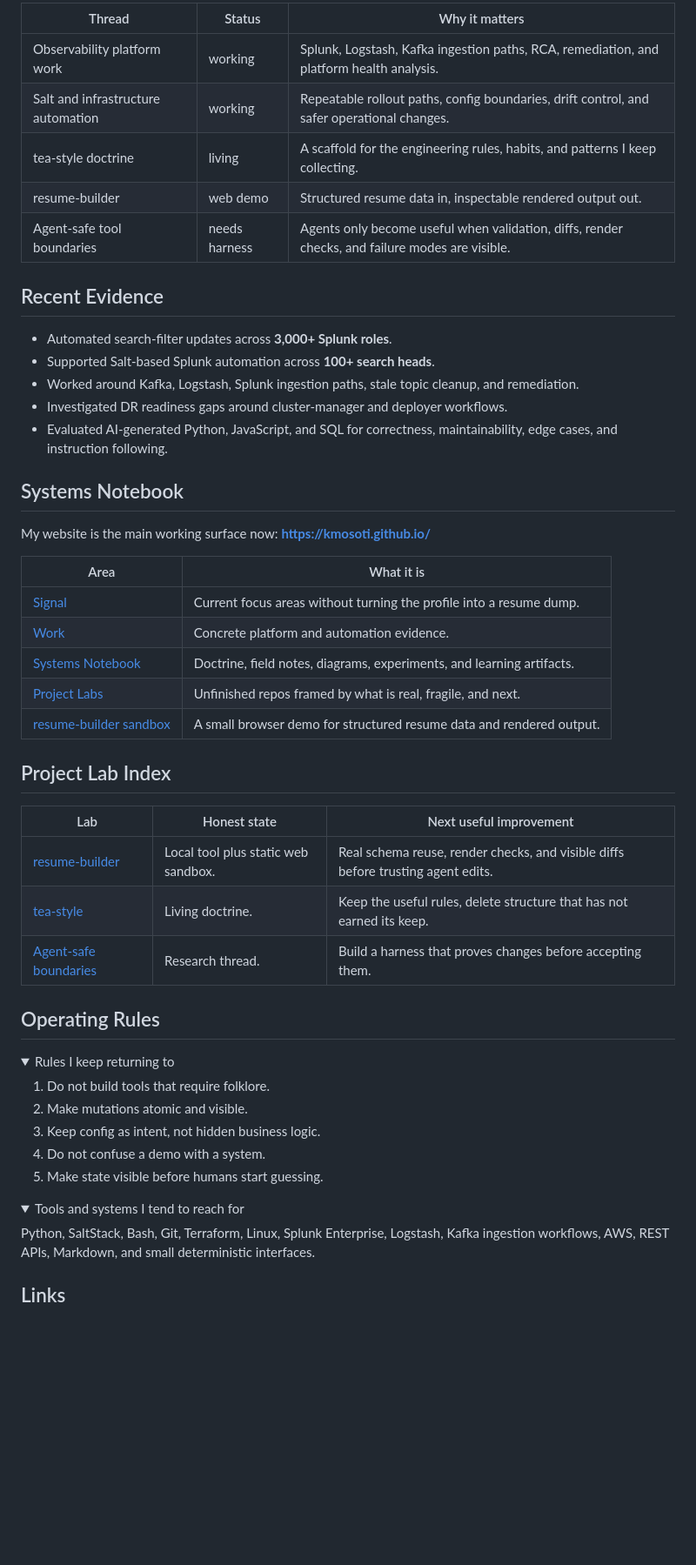
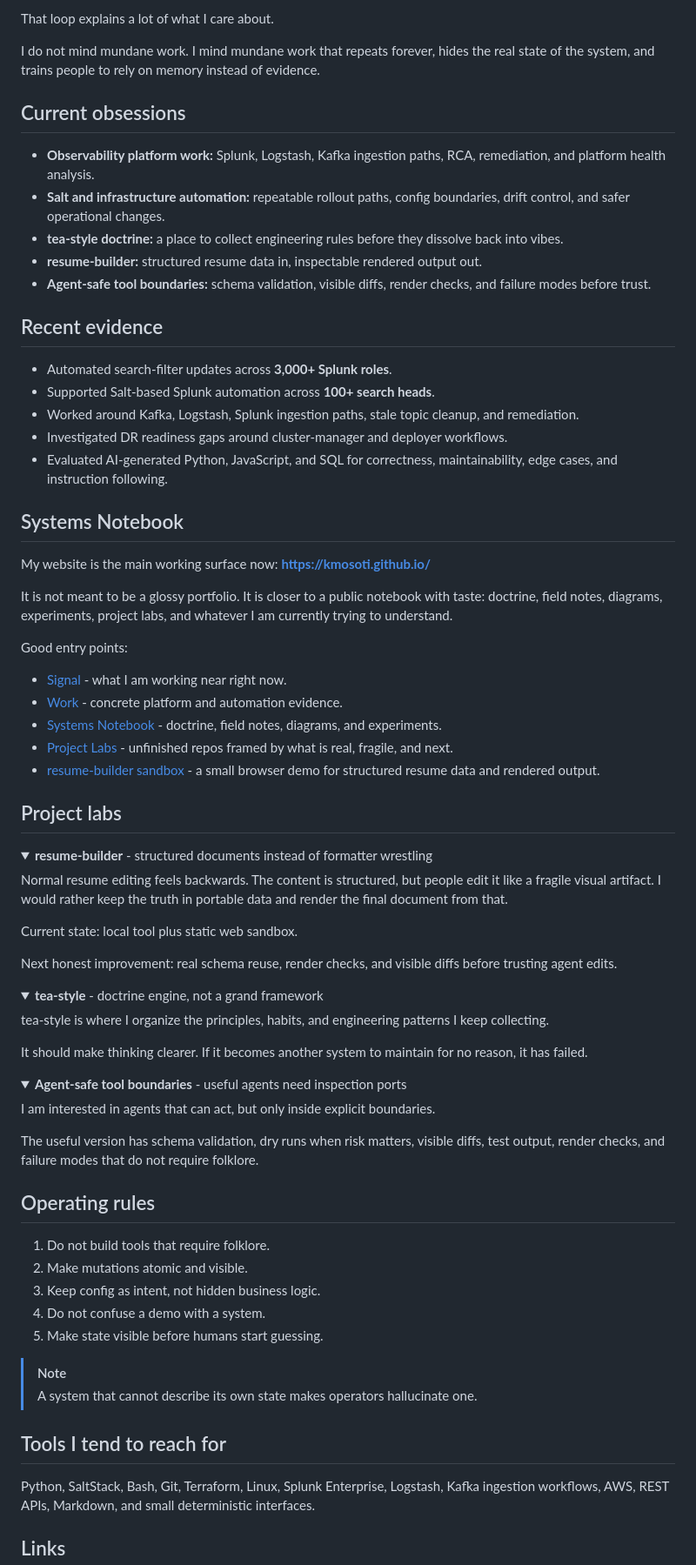
Before and after one commit to kmosoti/kmosoti, a Markdown page: README.md, the part around one of its changes. Shown at 87% size. Rendered like a GitHub page; folded sections open; blank space fills up the shorter version.

Commit message:
Make profile README more personable

```diff
--- a/README.md
+++ b/README.md
@@ -24,13 +26,17 @@ The useful version of AI, to me, is not magic. It is better context, tighter too
 
-| Thread | Status | Why it matters |
-| --- | --- | --- |
-| Observability platform work | working | Splunk, Logstash, Kafka ingestion paths, RCA, remediation, and platform health analysis. |
-| Salt and infrastructure automation | working | Repeatable rollout paths, config boundaries, drift control, and safer operational changes. |
-| tea-style doctrine | living | A scaffold for the engineering rules, habits, and patterns I keep collecting. |
-| resume-builder | web demo | Structured resume data in, inspectable rendered output out. |
-| Agent-safe tool boundaries | needs harness | Agents only become useful when validation, diffs, render checks, and failure modes are visible. |
+That loop explains a lot of what I care about.
 
-## Recent Evidence
+I do not mind mundane work. I mind mundane work that repeats forever, hides the real state of the system, and trains people to rely on memory instead of evidence.
+
+## Current obsessions
+
+- **Observability platform work:** Splunk, Logstash, Kafka ingestion paths, RCA, remediation, and platform health analysis.
+- **Salt and infrastructure automation:** repeatable rollout paths, config boundaries, drift control, and safer operational changes.
+- **tea-style doctrine:** a place to collect engineering rules before they dissolve back into vibes.
+- **resume-builder:** structured resume data in, inspectable rendered output out.
+- **Agent-safe tool boundaries:** schema validation, visible diffs, render checks, and failure modes before trust.
+
+## Recent evidence
 
 - Automated search-filter updates across **3,000+ Splunk roles**.
 - Supported Salt-based Splunk automation across **100+ search heads**.
@@ -42,26 +48,48 @@ The useful version of AI, to me, is not magic. It is better context, tighter too
 
 My website is the main working surface now: **https://kmosoti.github.io/**
 
-| Area | What it is |
-| --- | --- |
-| [Signal](https://kmosoti.github.io/#signal) | Current focus areas without turning the profile into a resume dump. |
-| [Work](https://kmosoti.github.io/#work) | Concrete platform and automation evidence. |
-| [Systems Notebook](https://kmosoti.github.io/notebook/) | Doctrine, field notes, diagrams, experiments, and learning artifacts. |
-| [Project Labs](https://kmosoti.github.io/labs/) | Unfinished repos framed by what is real, fragile, and next. |
-| [resume-builder sandbox](https://kmosoti.github.io/labs/resume-builder/sandbox.html) | A small browser demo for structured resume data and rendered output. |
+It is not meant to be a glossy portfolio. It is closer to a public notebook with taste: doctrine, field notes, diagrams, experiments, project labs, and whatever I am currently trying to understand.
 
-## Project Lab Index
+Good entry points:
 
-| Lab | Honest state | Next useful improvement |
-| --- | --- | --- |
-| [resume-builder](https://kmosoti.github.io/labs/resume-builder/) | Local tool plus static web sandbox. | Real schema reuse, render checks, and visible diffs before trusting agent edits. |
-| [tea-style](https://kmosoti.github.io/notebook/doctrine/tea-style/) | Living doctrine. | Keep the useful rules, delete structure that has not earned its keep. |
-| [Agent-safe boundaries](https://kmosoti.github.io/notebook/experiments/agent-safe-tool-boundaries/) | Research thread. | Build a harness that proves changes before accepting them. |
+- [Signal](https://kmosoti.github.io/#signal) - what I am working near right now.
+- [Work](https://kmosoti.github.io/#work) - concrete platform and automation evidence.
+- [Systems Notebook](https://kmosoti.github.io/notebook/) - doctrine, field notes, diagrams, and experiments.
+- [Project Labs](https://kmosoti.github.io/labs/) - unfinished repos framed by what is real, fragile, and next.
+- [resume-builder sandbox](https://kmosoti.github.io/labs/resume-builder/sandbox.html) - a small browser demo for structured resume data and rendered output.
 
-## Operating Rules
+## Project labs
+
+<details open>
+<summary><strong>resume-builder</strong> - structured documents instead of formatter wrestling</summary>
+
+Normal resume editing feels backwards. The content is structured, but people edit it like a fragile visual artifact. I would rather keep the truth in portable data and render the final document from that.
+
+Current state: local tool plus static web sandbox.
+
+Next honest improvement: real schema reuse, render checks, and visible diffs before trusting agent edits.
+
+</details>
 
 <details>
-<summary>Rules I keep returning to</summary>
+<summary><strong>tea-style</strong> - doctrine engine, not a grand framework</summary>
+
+tea-style is where I organize the principles, habits, and engineering patterns I keep collecting.
+
+It should make thinking clearer. If it becomes another system to maintain for no reason, it has failed.
+
+</details>
+
+<details>
+<summary><strong>Agent-safe tool boundaries</strong> - useful agents need inspection ports</summary>
+
+I am interested in agents that can act, but only inside explicit boundaries.
+
+The useful version has schema validation, dry runs when risk matters, visible diffs, test output, render checks, and failure modes that do not require folklore.
+
+</details>
+
+## Operating rules
 
 1. Do not build tools that require folklore.
 2. Make mutations atomic and visible.
@@ -69,9 +97,9 @@ My website is the main working surface now: **https://kmosoti.github.io/**
 4. Do not confuse a demo with a system.
 5. Make state visible before humans start guessing.
 
-</details>
+> [!NOTE]
+> A system that cannot describe its own state makes operators hallucinate one.
 
-<details>
-<summary>Tools and systems I tend to reach for</summary>
+## Tools I tend to reach for
 
 Python, SaltStack, Bash, Git, Terraform, Linux, Splunk Enterprise, Logstash, Kafka ingestion workflows, AWS, REST APIs, Markdown, and small deterministic interfaces.
```
Also changed, not shown: other parts of README.md (+12 -12 lines).
